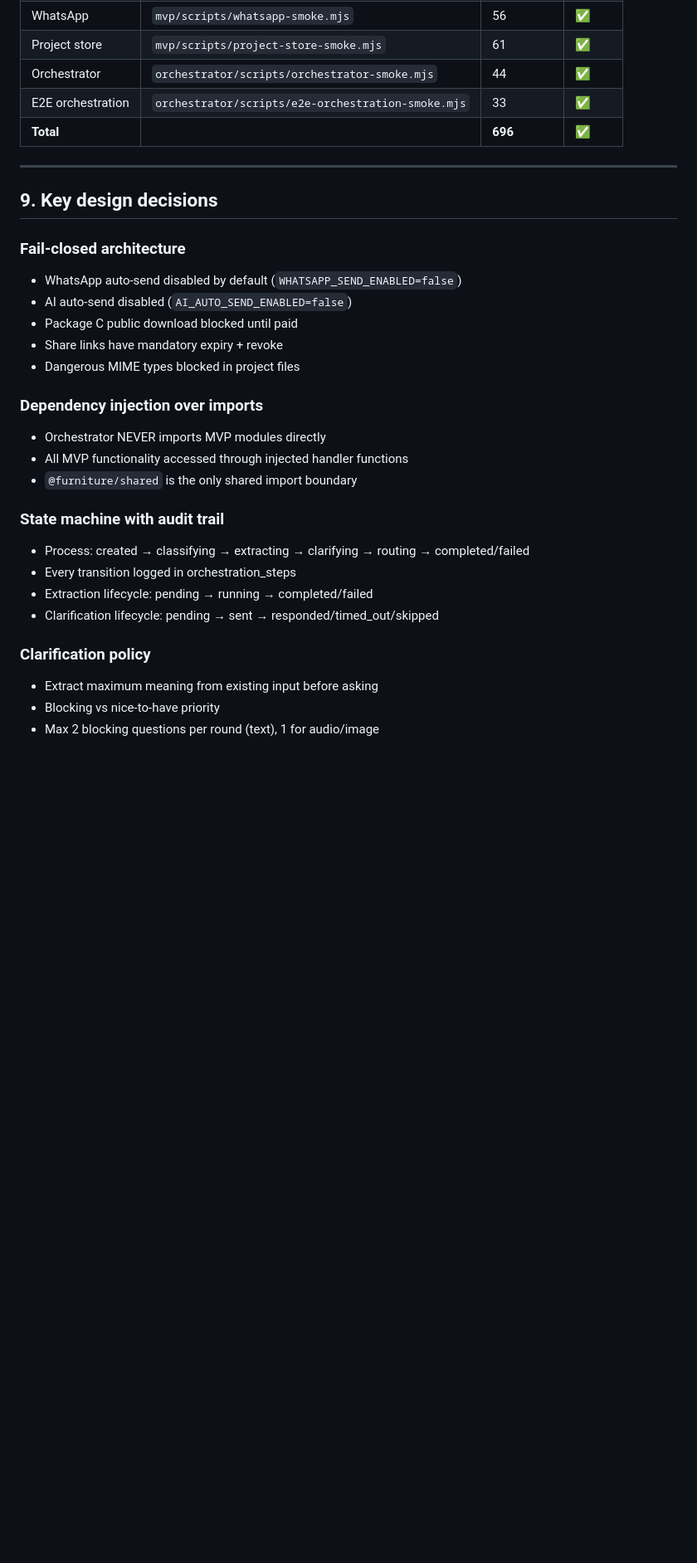
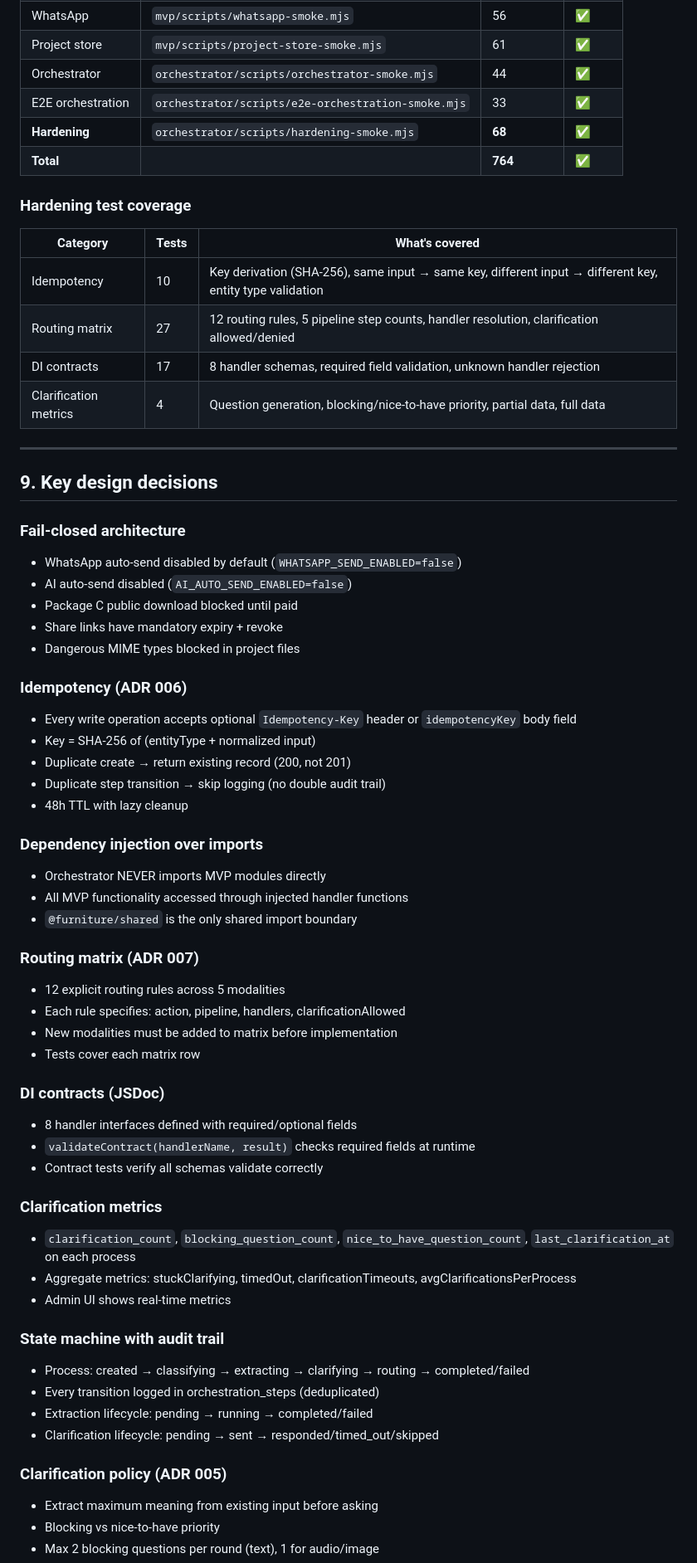
Before and after one commit to Murkin1980/Furniture-web-platform-V2, a Markdown page: docs/REVIEW.md, the part around one of its changes. Shown at 83% size. Drawn GitHub-style; blank space fills up the shorter version.

```diff
--- a/docs/REVIEW.md
+++ b/docs/REVIEW.md
@@ -169,7 +179,17 @@ Platform V2/
 | Project store | `mvp/scripts/project-store-smoke.mjs` | 61 | ✅ |
 | Orchestrator | `orchestrator/scripts/orchestrator-smoke.mjs` | 44 | ✅ |
 | E2E orchestration | `orchestrator/scripts/e2e-orchestration-smoke.mjs` | 33 | ✅ |
-| **Total** | | **696** | **✅** |
+| **Hardening** | `orchestrator/scripts/hardening-smoke.mjs` | **68** | ✅ |
+| **Total** | | **764** | **✅** |
+
+### Hardening test coverage
+
+| Category | Tests | What's covered |
+|---|---|---|
+| Idempotency | 10 | Key derivation (SHA-256), same input → same key, different input → different key, entity type validation |
+| Routing matrix | 27 | 12 routing rules, 5 pipeline step counts, handler resolution, clarification allowed/denied |
+| DI contracts | 17 | 8 handler schemas, required field validation, unknown handler rejection |
+| Clarification metrics | 4 | Question generation, blocking/nice-to-have priority, partial data, full data |
 
 ---
 
@@ -182,18 +202,41 @@ Platform V2/
 - Share links have mandatory expiry + revoke
 - Dangerous MIME types blocked in project files
 
+### Idempotency (ADR 006)
+- Every write operation accepts optional `Idempotency-Key` header or `idempotencyKey` body field
+- Key = SHA-256 of (entityType + normalized input)
+- Duplicate create → return existing record (200, not 201)
+- Duplicate step transition → skip logging (no double audit trail)
+- 48h TTL with lazy cleanup
+
 ### Dependency injection over imports
 - Orchestrator NEVER imports MVP modules directly
 - All MVP functionality accessed through injected handler functions
 - `@furniture/shared` is the only shared import boundary
 
+### Routing matrix (ADR 007)
+- 12 explicit routing rules across 5 modalities
+- Each rule specifies: action, pipeline, handlers, clarificationAllowed
+- New modalities must be added to matrix before implementation
+- Tests cover each matrix row
+
+### DI contracts (JSDoc)
+- 8 handler interfaces defined with required/optional fields
+- `validateContract(handlerName, result)` checks required fields at runtime
+- Contract tests verify all schemas validate correctly
+
+### Clarification metrics
+- `clarification_count`, `blocking_question_count`, `nice_to_have_question_count`, `last_clarification_at` on each process
+- Aggregate metrics: stuckClarifying, timedOut, clarificationTimeouts, avgClarificationsPerProcess
+- Admin UI shows real-time metrics
+
 ### State machine with audit trail
 - Process: created → classifying → extracting → clarifying → routing → completed/failed
-- Every transition logged in orchestration_steps
+- Every transition logged in orchestration_steps (deduplicated)
 - Extraction lifecycle: pending → running → completed/failed
 - Clarification lifecycle: pending → sent → responded/timed_out/skipped
 
-### Clarification policy
+### Clarification policy (ADR 005)
 - Extract maximum meaning from existing input before asking
 - Blocking vs nice-to-have priority
 - Max 2 blocking questions per round (text), 1 for audio/image
```
Also changed, not shown: other parts of docs/REVIEW.md (+85 -63 lines).
